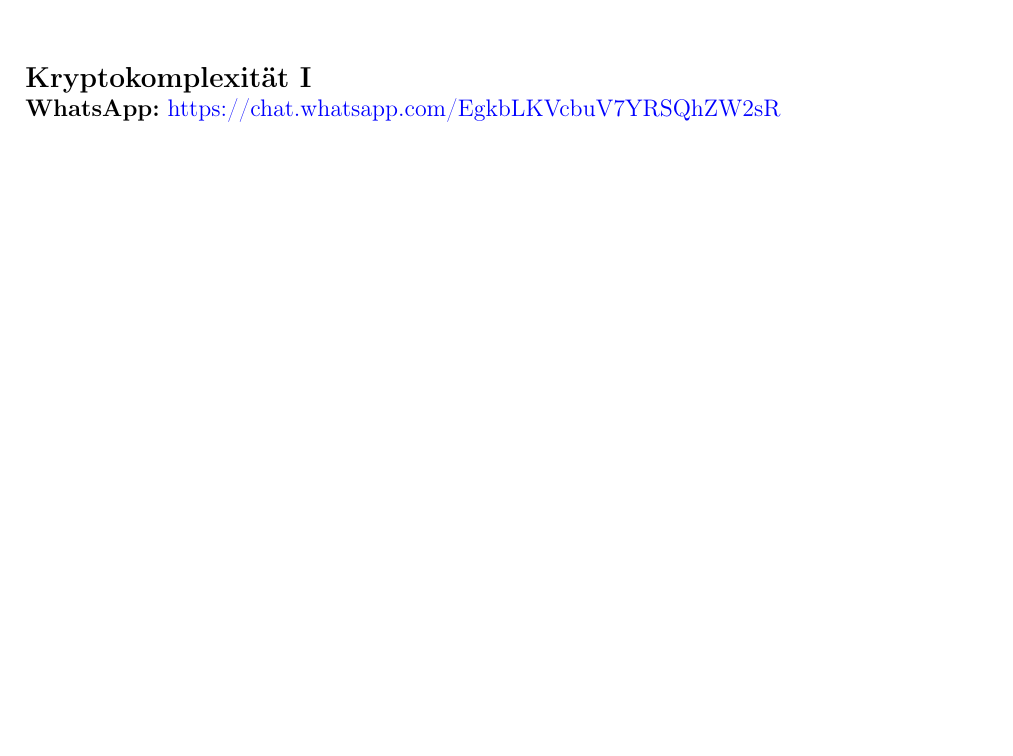
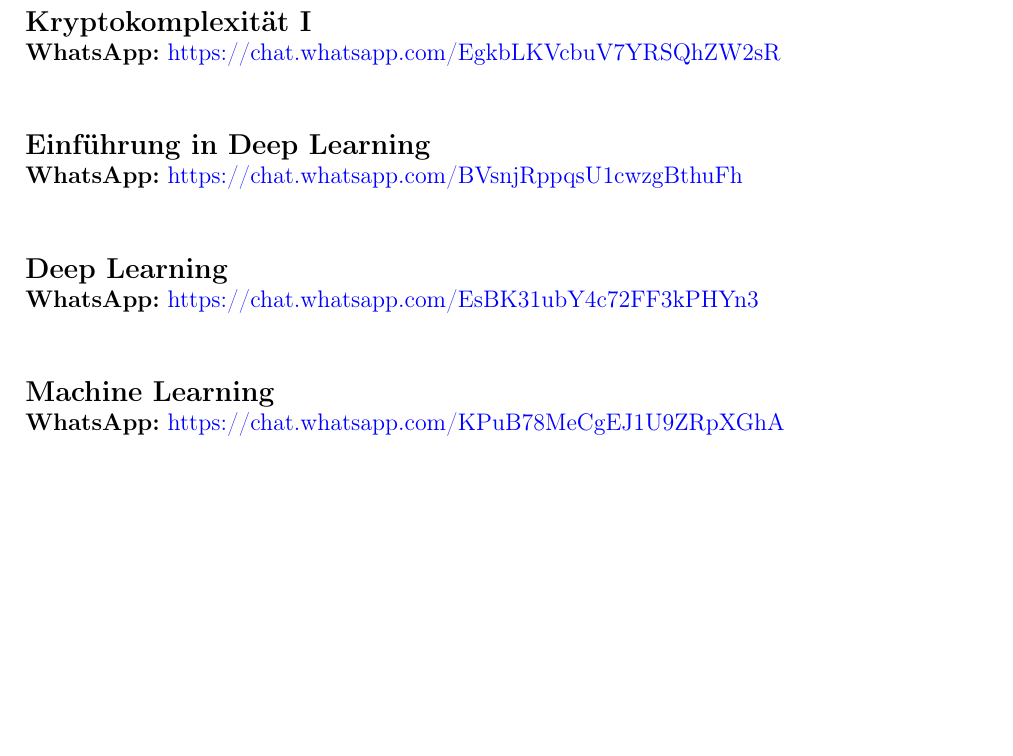
Before and after one commit to Redart15/Links, a LaTeX document (links.tex): part of page 6 of 6, cut so that both start at the same text, the shorter picture padded with empty space. Compiled offline with pdfLaTeX.

Commit message:
added some more groups

```diff
--- a/links.tex
+++ b/links.tex
@@ -214,6 +214,16 @@
 %------------------------------   Section  -------------------------------
 \sectionstar{Kryptokomplexität I}\vspace{-0.4cm}
 \noindent \textbf{WhatsApp:}\hrefDouble{https://chat.whatsapp.com/EgkbLKVcbuV7YRSQhZW2sR}\vspace{-1cm}
+%------------------------------   Section  -------------------------------
+\sectionstar{Einführung in Deep Learning}\vspace{-0.4cm}
+\noindent \textbf{WhatsApp:}\hrefDouble{https://chat.whatsapp.com/BVsnjRppqsU1cwzgBthuFh}\vspace{-1cm}
+%------------------------------   Section  -------------------------------
+\sectionstar{Deep Learning}\vspace{-0.4cm}
+\noindent \textbf{WhatsApp:}\hrefDouble{https://chat.whatsapp.com/EsBK31ubY4c72FF3kPHYn3}\vspace{-1cm}
+%------------------------------   Section  -------------------------------
+\sectionstar{Machine Learning}\vspace{-0.4cm}
+\noindent \textbf{WhatsApp:}\hrefDouble{https://chat.whatsapp.com/KPuB78MeCgEJ1U9ZRpXGhA}\vspace{-1cm}
+
 
 \end{document}
 %===============================  END  =========================================
```
Also changed, not shown: links.pdf.
